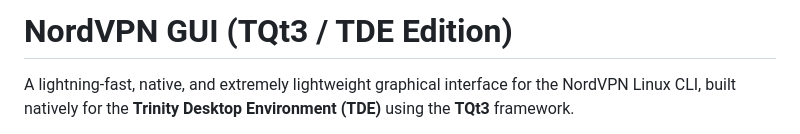
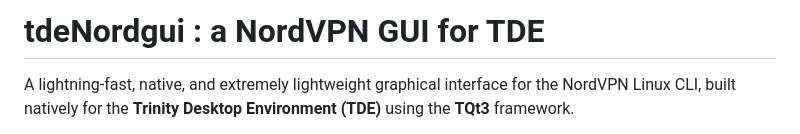
Before and after one commit to seb3773/tdenordgui, a Markdown page: README.md, the part around the change. Rendered like a GitHub page.

```diff
--- a/README.md
+++ b/README.md
@@ -1,4 +1,4 @@
-# NordVPN GUI (TQt3 / TDE Edition)
+# tdeNordgui : a NordVPN GUI for TDE
 
 A lightning-fast, native, and extremely lightweight graphical interface for the NordVPN Linux CLI, built natively for the **Trinity Desktop Environment (TDE)** using the **TQt3** framework.
 
```
